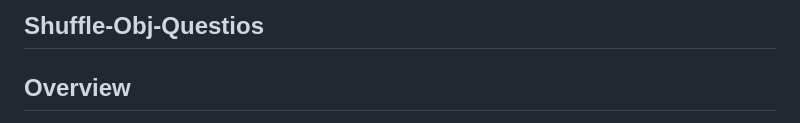
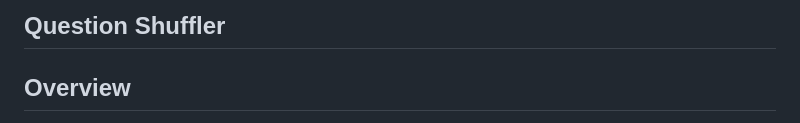
Before and after one commit to ReamaGeorge/shuffle-obj-questions, a Markdown page: README.md, the part around the change. Rendered like a GitHub page.

```diff
--- a/README.md
+++ b/README.md
@@ -1,4 +1,4 @@
-## Shuffle-Obj-Questios
+## Question Shuffler
 
 ## Overview
 
```
